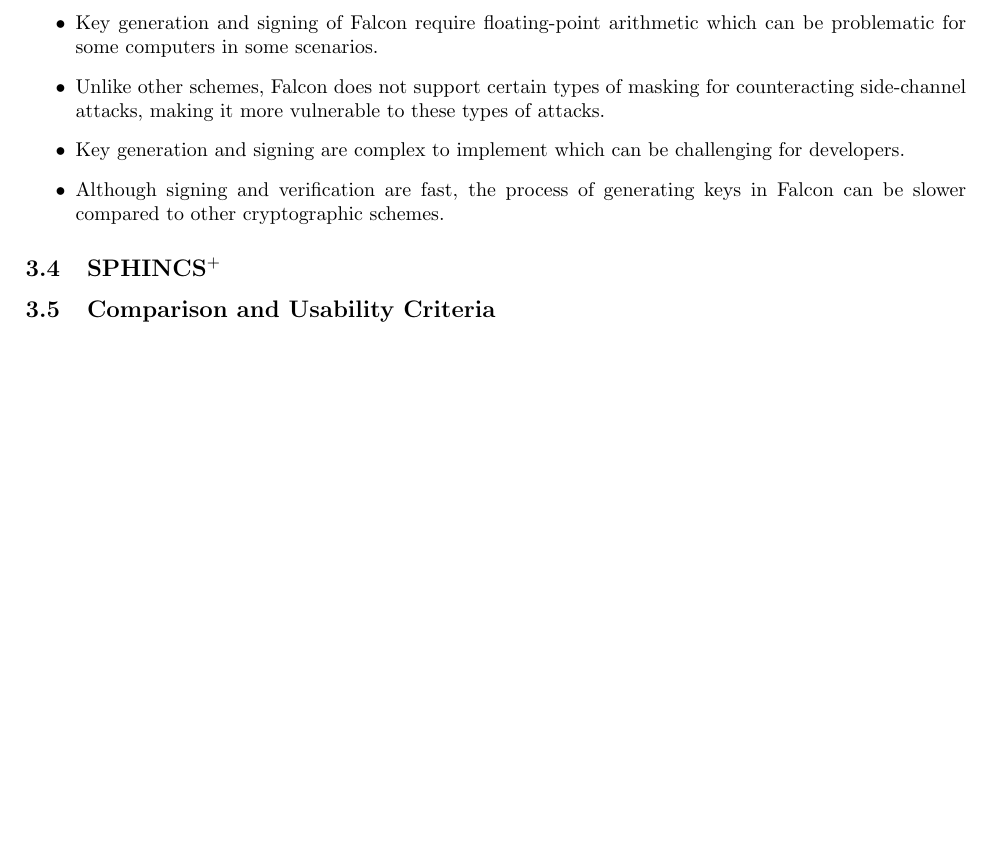
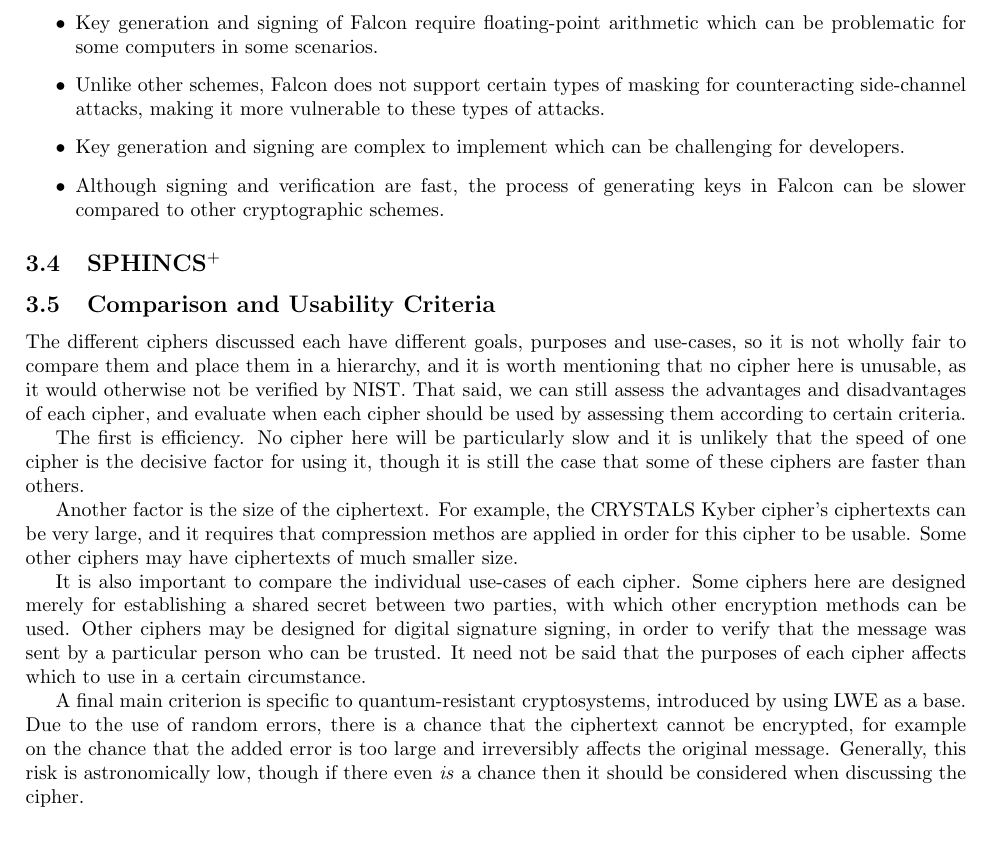
Before and after one commit to Eden727868/Imperial-Cryptography, a LaTeX paper (report/main.tex): part of page 15 of 16, cut so that both start at the same text, the shorter picture padded with empty space. Compiled offline with pdfLaTeX.

Commit message:
filled section 3.5

```diff
--- a/report/main.tex
+++ b/report/main.tex
@@ -989,6 +989,29 @@ However, the disadvantages of Falcon are:
 
 \subsection{SPHINCS$^+$}
 \subsection{Comparison and Usability Criteria}
+   The different ciphers discussed each have different goals, purposes and use-cases, so it is not wholly
+   fair to compare them and place them in a hierarchy, and it is worth mentioning that no cipher here is
+   unusable, as it would otherwise not be verified by NIST. That said, we can still assess the advantages
+   and disadvantages of each cipher, and evaluate when each cipher should be used by assessing them according
+   to certain criteria.
+   \par
+   The first is efficiency. No cipher here will be particularly slow and it is unlikely that the speed of one cipher
+   is the decisive factor for using it, though it is still the case that some of these ciphers are faster than others.
+   \par
+   Another factor is the size of the ciphertext. For example, the CRYSTALS Kyber cipher's ciphertexts can be very
+   large, and it requires that compression methos are applied in order for this cipher to be usable. Some other ciphers
+   may have ciphertexts of much smaller size.
+   \par
+   It is also important to compare the individual use-cases of each cipher. Some ciphers here are designed merely for
+   establishing a shared secret between two parties, with which other encryption methods can be used. Other ciphers may
+   be designed for digital signature signing, in order to verify that the message was sent by a particular person who can
+   be trusted. It need not be said that the purposes of each cipher affects which to use in a certain circumstance.
+   \par
+   A final main criterion is specific to quantum-resistant cryptosystems, introduced by using LWE as a base. Due to the
+   use of random errors, there is a chance that the ciphertext cannot be encrypted, for example on the chance that
+   the added error is too large and irreversibly affects the original message. Generally, this risk is astronomically low,
+   though if there even \textit{is} a chance then it should be considered when discussing the cipher.
+
 
 \section{Discussion}
 
```
Also changed, not shown: report/main.pdf.
